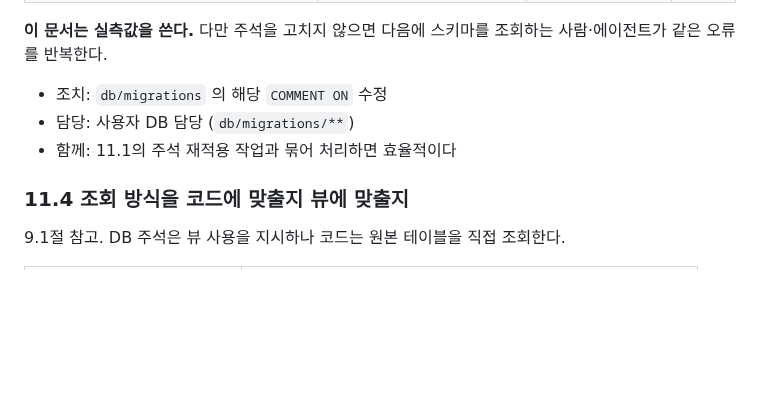
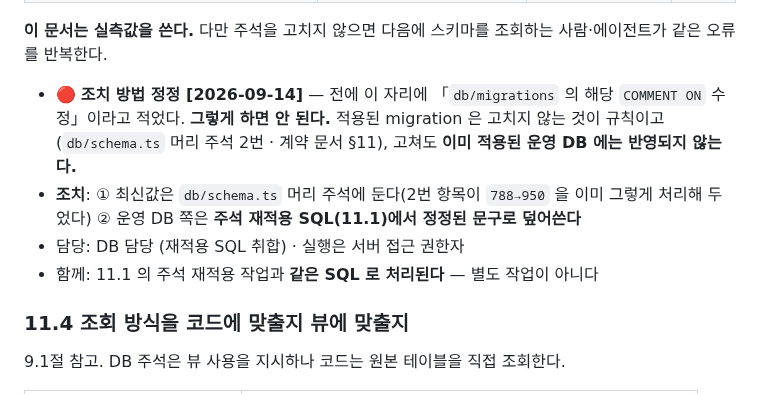
Before and after one commit to SeD-ShallweData/2nd_Side2026_Project, a Markdown page: docs/data-contract/wage-risk.md, the part around the change. Rendered like a GitHub page; blank space fills up the shorter version.

Commit message:
docs(data-contract): 11.3 의 조치 방법을 규칙에 맞게 고친다
「db/migrations 의 해당 COMMENT ON 수정」이라고 적어 두었으나, 적용된
migration 은 고치지 않는 것이 규칙이고(db/schema.ts 머리 주석 2번·계약 §11)
고쳐도 이미 적용된 운영 DB 에는 반영되지 않는다.

최신값은 db/schema.ts 머리 주석에 두고, 운영 DB 쪽은 11.1 의 주석 재적용
SQL 에서 정정된 문구로 덮어쓴다 — 별도 작업이 아니라 같은 SQL 로 처리된다.

```diff
--- a/docs/data-contract/wage-risk.md
+++ b/docs/data-contract/wage-risk.md
@@ -1016,9 +1016,13 @@ DB 주석은 뷰 사용을 지시하지만, **현재 Web 코드는 원본 테이
 **이 문서는 실측값을 쓴다.** 다만 주석을 고치지 않으면 다음에 스키마를 조회하는 사람·에이전트가
 같은 오류를 반복한다.
 
-- 조치: `db/migrations` 의 해당 `COMMENT ON` 수정
-- 담당: 사용자 DB 담당 (`db/migrations/**`)
-- 함께: 11.1의 주석 재적용 작업과 묶어 처리하면 효율적이다
+- 🔴 **조치 방법 정정 [2026-09-14]** — 전에 이 자리에 「`db/migrations` 의 해당 `COMMENT ON`
+  수정」이라고 적었다. **그렇게 하면 안 된다.** 적용된 migration 은 고치지 않는 것이 규칙이고
+  (`db/schema.ts` 머리 주석 2번 · 계약 문서 §11), 고쳐도 **이미 적용된 운영 DB 에는 반영되지 않는다.**
+- **조치**: ① 최신값은 `db/schema.ts` 머리 주석에 둔다(2번 항목이 `788→950` 을 이미 그렇게
+  처리해 두었다) ② 운영 DB 쪽은 **주석 재적용 SQL(11.1)에서 정정된 문구로 덮어쓴다**
+- 담당: DB 담당 (재적용 SQL 취합) · 실행은 서버 접근 권한자
+- 함께: 11.1 의 주석 재적용 작업과 **같은 SQL 로 처리된다** — 별도 작업이 아니다
 
 ### 11.4 조회 방식을 코드에 맞출지 뷰에 맞출지
 
```
